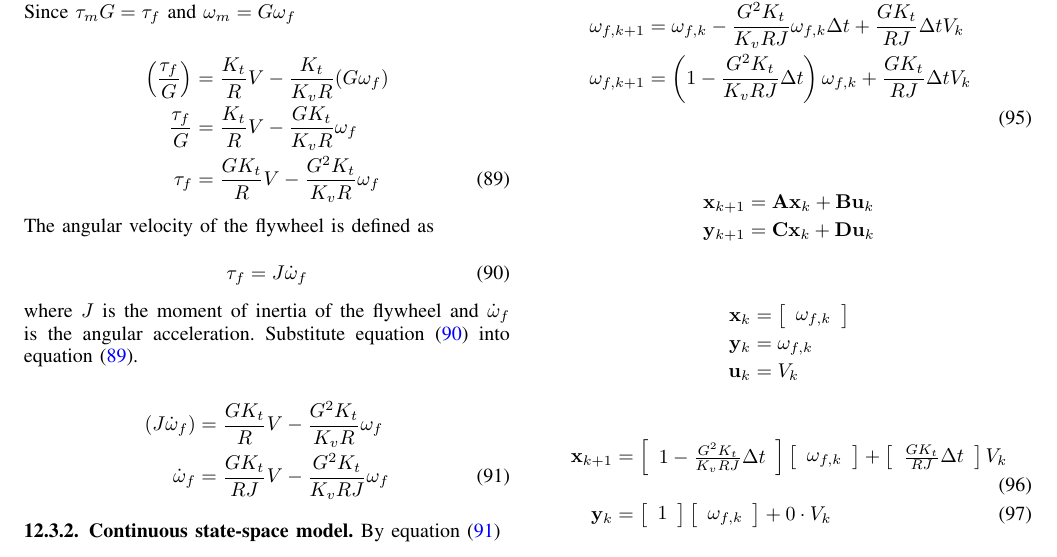
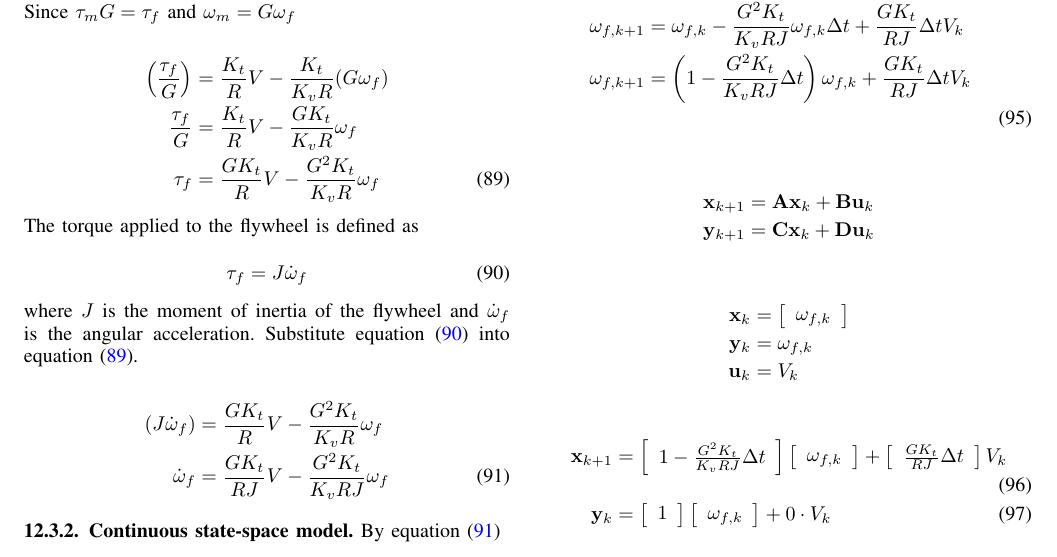
Before and after one commit to calcmogul/controls-engineering-in-frc, a LaTeX paper (state-space-guide.tex, which reads ss-model-flywheel.tex): part of page 18 of 24, cut so that both start at the same text. Compiled offline with pdfLaTeX; a missing font is replaced by an installed copy or a similar font; a LaTeX package or settings file that is missing is left out.

Commit message:
Fixed a typo in the flywheel model derivation wording

```diff
--- a/ss-model-flywheel.tex
+++ b/ss-model-flywheel.tex
@@ -111,7 +111,7 @@ Since $\tau_m G = \tau_f$ and $\omega_m = G \omega_f$
   \tau_f &= \frac{G K_t}{R} V - \frac{G^2 K_t}{K_v R} \omega_f \label{eq:tau_f}
 \end{align}
 
-The angular velocity of the flywheel is defined as
+The torque applied to the flywheel is defined as
 
 \begin{equation}
   \tau_f = J \dot{\omega}_f \label{eq:tau_f_def}
```
